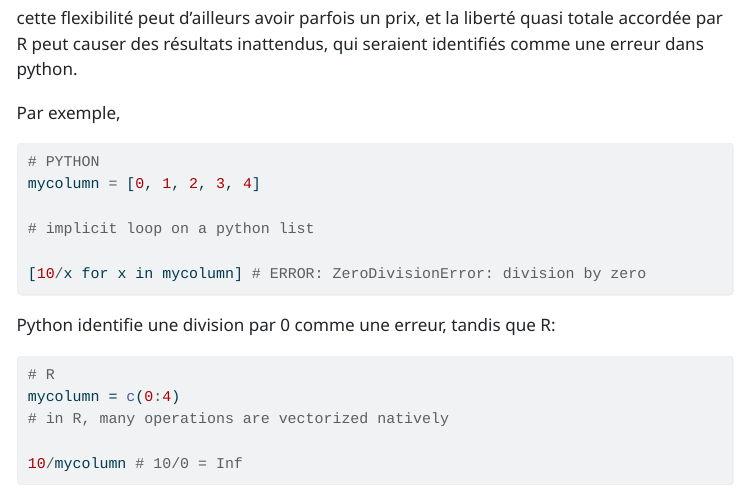
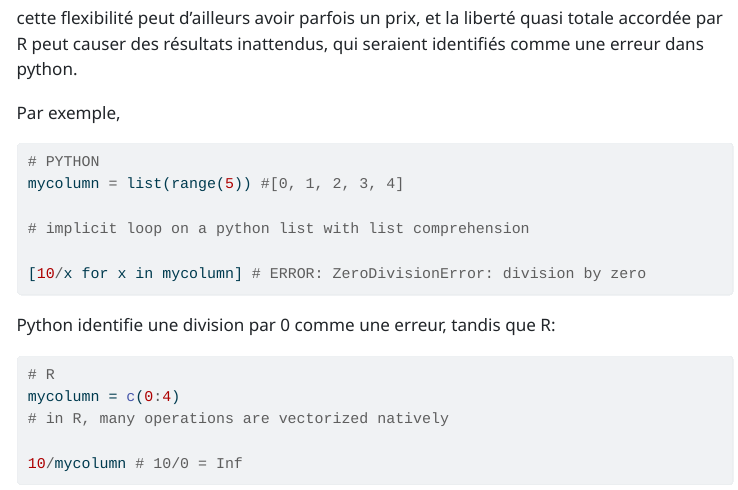
Before and after one commit to gpierard/CatalystRPA_automatisation_HoT, a Quarto document (HoT_pres_quarto_html.qmd): the page in a window 1100 px wide, from 2720 px down. The pictures show the output file HoT_pres_quarto_html.html that the author committed with the source, opened offline; folded parts are opened; menus at the side of the page are left out.

Commit message:
gp doc updates

```diff
--- a/HoT_pres_quarto_html.qmd
+++ b/HoT_pres_quarto_html.qmd
@@ -81,9 +81,9 @@
 #| code-fold: false
 
 # PYTHON
-mycolumn = [0, 1, 2, 3, 4]
+mycolumn = list(range(5)) #[0, 1, 2, 3, 4]
 
-# implicit loop on a python list
+# implicit loop on a python list with list comprehension
 
 [10/x for x in mycolumn] # ERROR: ZeroDivisionError: division by zero
 
```
Also changed, not shown: HoT_pres_quarto_html.html.
